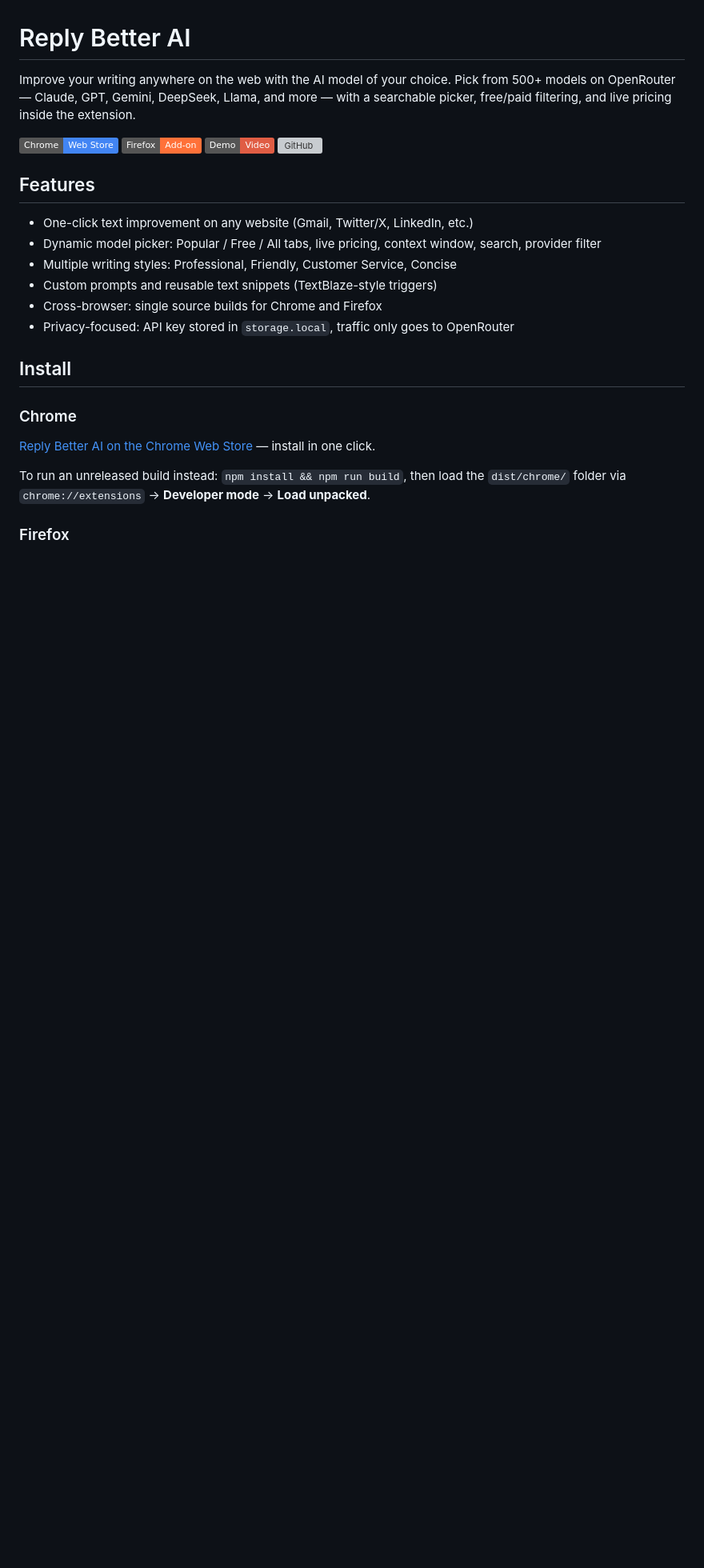
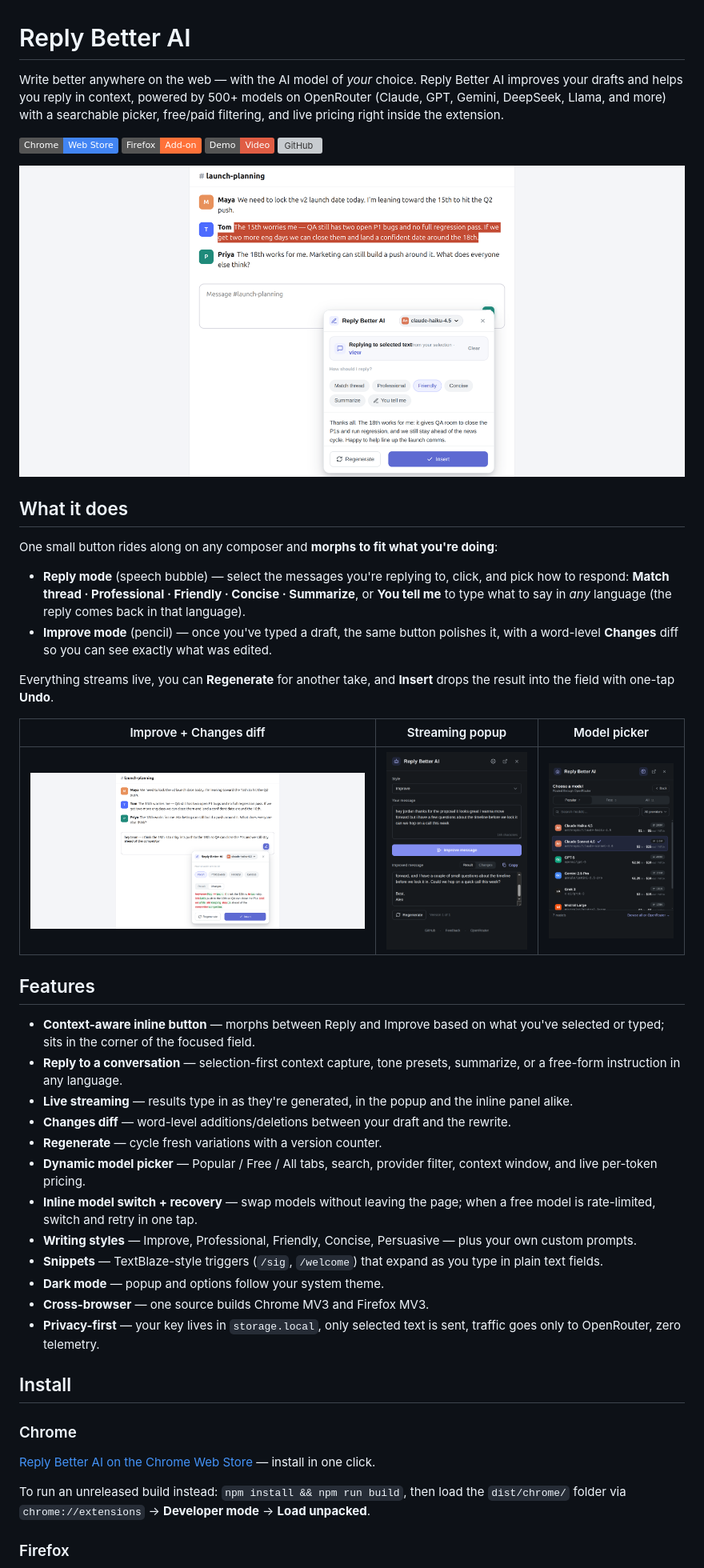
Before and after one commit to dantnan/reply-better-ai, a Markdown page: README.md, the part around the change printed below. Shown: that part at 80% size. Rendered like a GitHub page; pictures changed too: docs/screenshots/improve-diff.png (added), docs/screenshots/model-picker.png (added), docs/screenshots/popup.png (added); badges without logos; blank space fills up the shorter version; grey boxes are pictures that could not be loaded.

```diff
--- a/README.md
+++ b/README.md
@@ -1,20 +1,41 @@
 # Reply Better AI
 
-Improve your writing anywhere on the web with the AI model of your choice. Pick from 500+ models on OpenRouter — Claude, GPT, Gemini, DeepSeek, Llama, and more — with a searchable picker, free/paid filtering, and live pricing inside the extension.
+Write better anywhere on the web — with the AI model of *your* choice. Reply Better AI improves your drafts and helps you reply in context, powered by 500+ models on OpenRouter (Claude, GPT, Gemini, DeepSeek, Llama, and more) with a searchable picker, free/paid filtering, and live pricing right inside the extension.
 
 [![Chrome Web Store](https://img.shields.io/badge/Chrome-Web%20Store-4285F4?logo=googlechrome&logoColor=white)](https://chromewebstore.google.com/detail/reply-better-ai/dpdibbijcljdjnafjnmaljphpkfojlkb)
 [![Firefox Add-on](https://img.shields.io/badge/Firefox-Add--on-FF7139?logo=firefoxbrowser&logoColor=white)](https://addons.mozilla.org/en-US/firefox/addon/reply-better-ai/)
 [![Demo Video](https://img.shields.io/badge/Demo-Video-red)](https://www.loom.com/share/b8781d769fb940d7a1d8aff09b6f1648?sid=26fb5f18-27af-4938-bbc9-fe952a3e211e)
 [![GitHub](https://img.shields.io/github/license/dantnan/reply-better-ai)](https://github.com/dantnan/reply-better-ai)
 
+![Reply Mode — draft a reply to the conversation you selected](docs/screenshots/reply-mode.png)
+
+## What it does
+
+One small button rides along on any composer and **morphs to fit what you're doing**:
+
+- **Reply mode** (speech bubble) — select the messages you're replying to, click, and pick how to respond: **Match thread · Professional · Friendly · Concise · Summarize**, or **You tell me** to type what to say in *any* language (the reply comes back in that language).
+- **Improve mode** (pencil) — once you've typed a draft, the same button polishes it, with a word-level **Changes** diff so you can see exactly what was edited.
+
+Everything streams live, you can **Regenerate** for another take, and **Insert** drops the result into the field with one-tap **Undo**.
+
+| Improve + Changes diff | Streaming popup | Model picker |
+|:---:|:---:|:---:|
+| ![Inline improve with a word-level diff](docs/screenshots/improve-diff.png) | ![Popup streaming a polished result](docs/screenshots/popup.png) | ![Searchable model picker with pricing](docs/screenshots/model-picker.png) |
+
 ## Features
 
-- One-click text improvement on any website (Gmail, Twitter/X, LinkedIn, etc.)
-- Dynamic model picker: Popular / Free / All tabs, live pricing, context window, search, provider filter
-- Multiple writing styles: Professional, Friendly, Customer Service, Concise
-- Custom prompts and reusable text snippets (TextBlaze-style triggers)
-- Cross-browser: single source builds for Chrome and Firefox
-- Privacy-focused: API key stored in `storage.local`, traffic only goes to OpenRouter
+- **Context-aware inline button** — morphs between Reply and Improve based on what you've selected or typed; sits in the corner of the focused field.
+- **Reply to a conversation** — selection-first context capture, tone presets, summarize, or a free-form instruction in any language.
+- **Live streaming** — results type in as they're generated, in the popup and the inline panel alike.
+- **Changes diff** — word-level additions/deletions between your draft and the rewrite.
+- **Regenerate** — cycle fresh variations with a version counter.
+- **Dynamic model picker** — Popular / Free / All tabs, search, provider filter, context window, and live per-token pricing.
+- **Inline model switch + recovery** — swap models without leaving the page; when a free model is rate-limited, switch and retry in one tap.
+- **Writing styles** — Improve, Professional, Friendly, Concise, Persuasive — plus your own custom prompts.
+- **Snippets** — TextBlaze-style triggers (`/sig`, `/welcome`) that expand as you type in plain text fields.
+- **Dark mode** — popup and options follow your system theme.
+- **Cross-browser** — one source builds Chrome MV3 and Firefox MV3.
+- **Privacy-first** — your key lives in `storage.local`, only selected text is sent, traffic goes only to OpenRouter, zero telemetry.
 
 ## Install
 
```
Also changed, not shown: other parts of README.md (+25 -13 lines).
